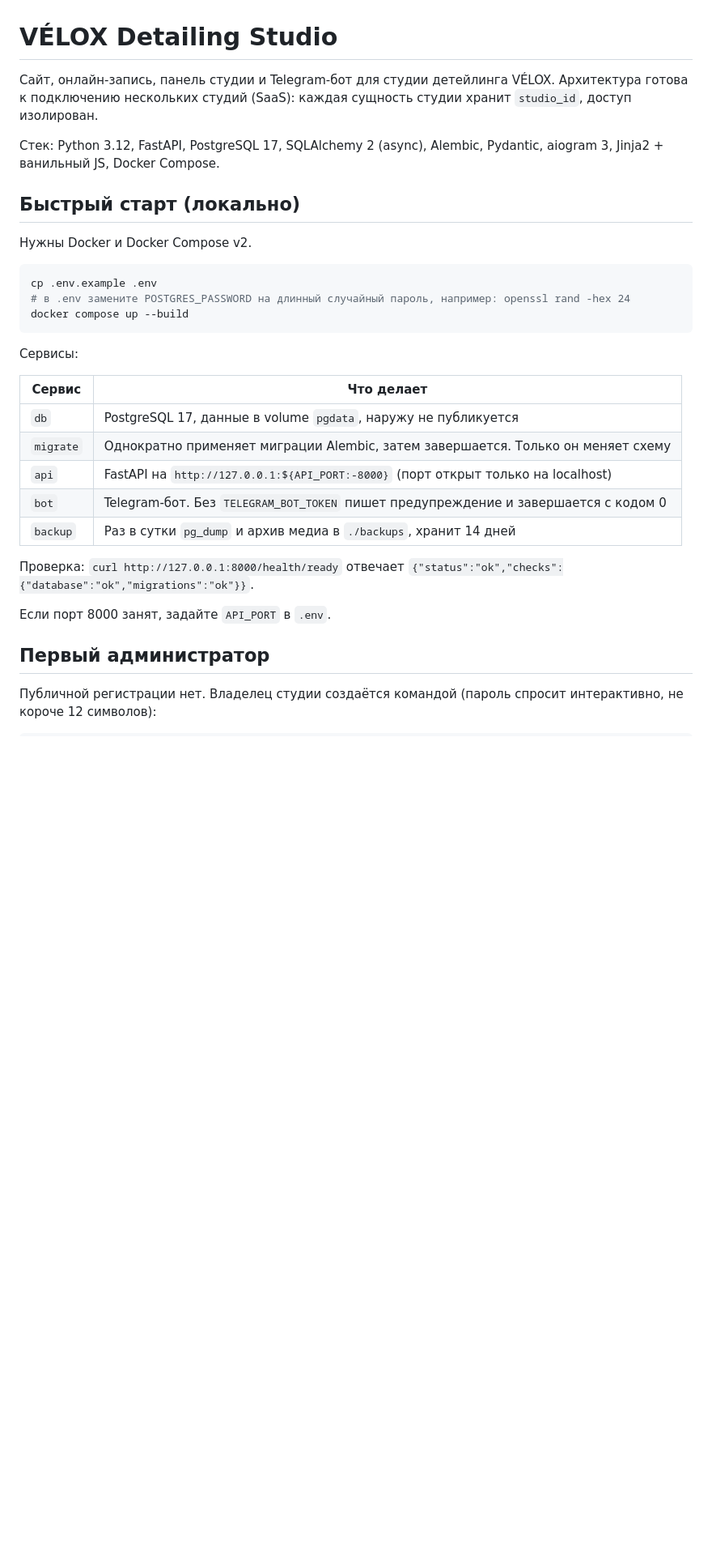
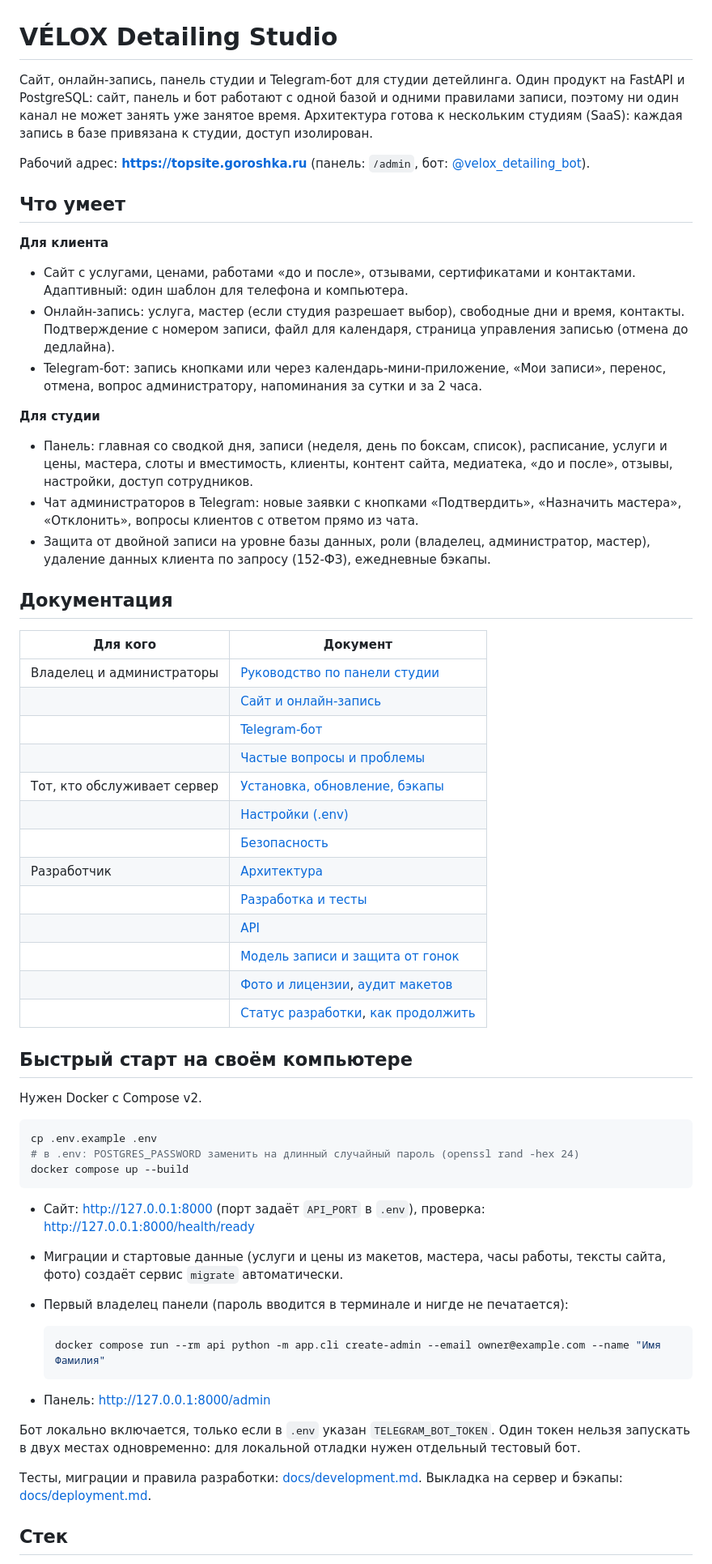
Before and after one commit to shelexm/velox-detailing, a Markdown page: README.md, the part around one of its changes. Shown at 81% size. Drawn GitHub-style; blank space fills up the shorter version.

````diff
--- a/README.md
+++ b/README.md
@@ -1,34 +1,74 @@
 # VÉLOX Detailing Studio
 
-Сайт, онлайн-запись, панель студии и Telegram-бот для студии детейлинга VÉLOX. Архитектура готова к подключению нескольких студий (SaaS): каждая сущность студии хранит `studio_id`, доступ изолирован.
+Сайт, онлайн-запись, панель студии и Telegram-бот для студии детейлинга. Один продукт на FastAPI и PostgreSQL:
+сайт, панель и бот работают с одной базой и одними правилами записи, поэтому ни один канал не может занять
+уже занятое время. Архитектура готова к нескольким студиям (SaaS): каждая запись в базе привязана к студии,
+доступ изолирован.
 
-Стек: Python 3.12, FastAPI, PostgreSQL 17, SQLAlchemy 2 (async), Alembic, Pydantic, aiogram 3, Jinja2 + ванильный JS, Docker Compose.
+Рабочий адрес: **https://topsite.goroshka.ru** (панель: `/admin`, бот: [@velox_detailing_bot](https://t.me/velox_detailing_bot)).
 
-## Быстрый старт (локально)
+## Что умеет
 
-Нужны Docker и Docker Compose v2.
+**Для клиента**
+- Сайт с услугами, ценами, работами «до и после», отзывами, сертификатами и контактами. Адаптивный: один шаблон
+  для телефона и компьютера.
+- Онлайн-запись: услуга, мастер (если студия разрешает выбор), свободные дни и время, контакты. Подтверждение
+  с номером записи, файл для календаря, страница управления записью (отмена до дедлайна).
+- Telegram-бот: запись кнопками или через календарь-мини-приложение, «Мои записи», перенос, отмена, вопрос
+  администратору, напоминания за сутки и за 2 часа.
+
+**Для студии**
+- Панель: главная со сводкой дня, записи (неделя, день по боксам, список), расписание, услуги и цены, мастера,
+  слоты и вместимость, клиенты, контент сайта, медиатека, «до и после», отзывы, настройки, доступ сотрудников.
+- Чат администраторов в Telegram: новые заявки с кнопками «Подтвердить», «Назначить мастера», «Отклонить»,
+  вопросы клиентов с ответом прямо из чата.
+- Защита от двойной записи на уровне базы данных, роли (владелец, администратор, мастер), удаление данных
+  клиента по запросу (152-ФЗ), ежедневные бэкапы.
+
+## Документация
+
+| Для кого | Документ |
+|---|---|
+| Владелец и администраторы | [Руководство по панели студии](docs/admin-panel.md) |
+| | [Сайт и онлайн-запись](docs/site.md) |
+| | [Telegram-бот](docs/telegram-bot.md) |
+| | [Частые вопросы и проблемы](docs/faq.md) |
+| Тот, кто обслуживает сервер | [Установка, обновление, бэкапы](docs/deployment.md) |
+| | [Настройки (.env)](docs/configuration.md) |
+| | [Безопасность](docs/security.md) |
+| Разработчик | [Архитектура](docs/architecture.md) |
+| | [Разработка и тесты](docs/development.md) |
+| | [API](docs/api.md) |
+| | [Модель записи и защита от гонок](docs/booking-model.md) |
+| | [Фото и лицензии](docs/media-sources.md), [аудит макетов](docs/design-audit.md) |
+| | [Статус разработки](docs/PROGRESS.md), [как продолжить](docs/CONTINUE.md) |
+
+## Быстрый старт на своём компьютере
+
+Нужен Docker с Compose v2.
 
 ```sh
 cp .env.example .env
-# в .env замените POSTGRES_PASSWORD на длинный случайный пароль, например: openssl rand -hex 24
+# в .env: POSTGRES_PASSWORD заменить на длинный случайный пароль (openssl rand -hex 24)
 docker compose up --build
 ```
 
-Сервисы:
+- Сайт: http://127.0.0.1:8000 (порт задаёт `API_PORT` в `.env`), проверка: http://127.0.0.1:8000/health/ready
+- Миграции и стартовые данные (услуги и цены из макетов, мастера, часы работы, тексты сайта, фото)
+  создаёт сервис `migrate` автоматически.
+- Первый владелец панели (пароль вводится в терминале и нигде не печатается):
 
-| Сервис | Что делает |
-|---|---|
-| `db` | PostgreSQL 17, данные в volume `pgdata`, наружу не публикуется |
-| `migrate` | Однократно применяет миграции Alembic, затем завершается. Только он меняет схему |
-| `api` | FastAPI на `http://127.0.0.1:${API_PORT:-8000}` (порт открыт только на localhost) |
-| `bot` | Telegram-бот. Без `TELEGRAM_BOT_TOKEN` пишет предупреждение и завершается с кодом 0 |
-| `backup` | Раз в сутки `pg_dump` и архив медиа в `./backups`, хранит 14 дней |
+  ```sh
+  docker compose run --rm api python -m app.cli create-admin --email owner@example.com --name "Имя Фамилия"
+  ```
 
-Проверка: `curl http://127.0.0.1:8000/health/ready` отвечает `{"status":"ok","checks":{"database":"ok","migrations":"ok"}}`.
+- Панель: http://127.0.0.1:8000/admin
 
-Если порт 8000 занят, задайте `API_PORT` в `.env`.
+Бот локально включается, только если в `.env` указан `TELEGRAM_BOT_TOKEN`. Один токен нельзя запускать
+в двух местах одновременно: для локальной отладки нужен отдельный тестовый бот.
 
-## Первый администратор
+Тесты, миграции и правила разработки: [docs/development.md](docs/development.md).
+Выкладка на сервер и бэкапы: [docs/deployment.md](docs/deployment.md).
 
-Публичной регистрации нет. Владелец студии создаётся командой (пароль спросит интерактивно, не короче 12 символов):
+## Стек
 
````
Also changed, not shown: other parts of README.md (+15 -87 lines).
